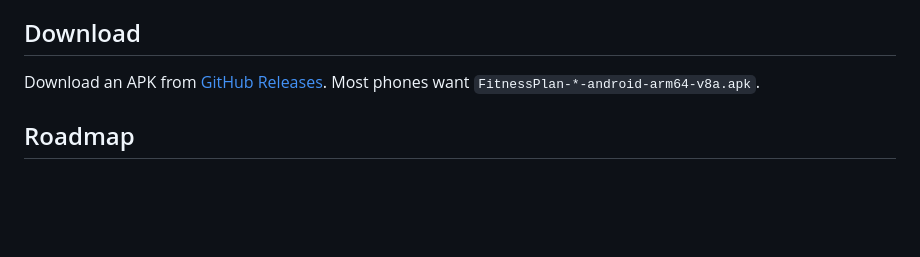
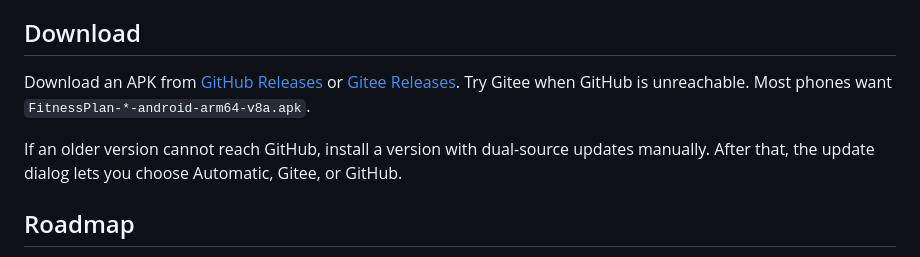
Before and after one commit to Gryvaen/FitnessPlan, a Markdown page: README_EN.md, the part around the change. Drawn GitHub-style; blank space fills up the shorter version.

Commit message:
docs(readme): 恢复 Gitee 下载链接（Gryvaen）
Co-authored-by: Claude <noreply@anthropic.com>

```diff
--- a/README_EN.md
+++ b/README_EN.md
@@ -113,7 +113,9 @@ Meals, weight, workouts, and preferences stay on the device. You can export a ba
 
 ## Download
 
-Download an APK from [GitHub Releases](https://github.com/Gryvaen/FitnessPlan/releases). Most phones want `FitnessPlan-*-android-arm64-v8a.apk`.
+Download an APK from [GitHub Releases](https://github.com/Gryvaen/FitnessPlan/releases) or [Gitee Releases](https://gitee.com/Gryvaen/FitnessPlan/releases). Try Gitee when GitHub is unreachable. Most phones want `FitnessPlan-*-android-arm64-v8a.apk`.
+
+If an older version cannot reach GitHub, install a version with dual-source updates manually. After that, the update dialog lets you choose Automatic, Gitee, or GitHub.
 
 ## Roadmap
 
```
Also changed, not shown: README.md (+1 -1 lines).
